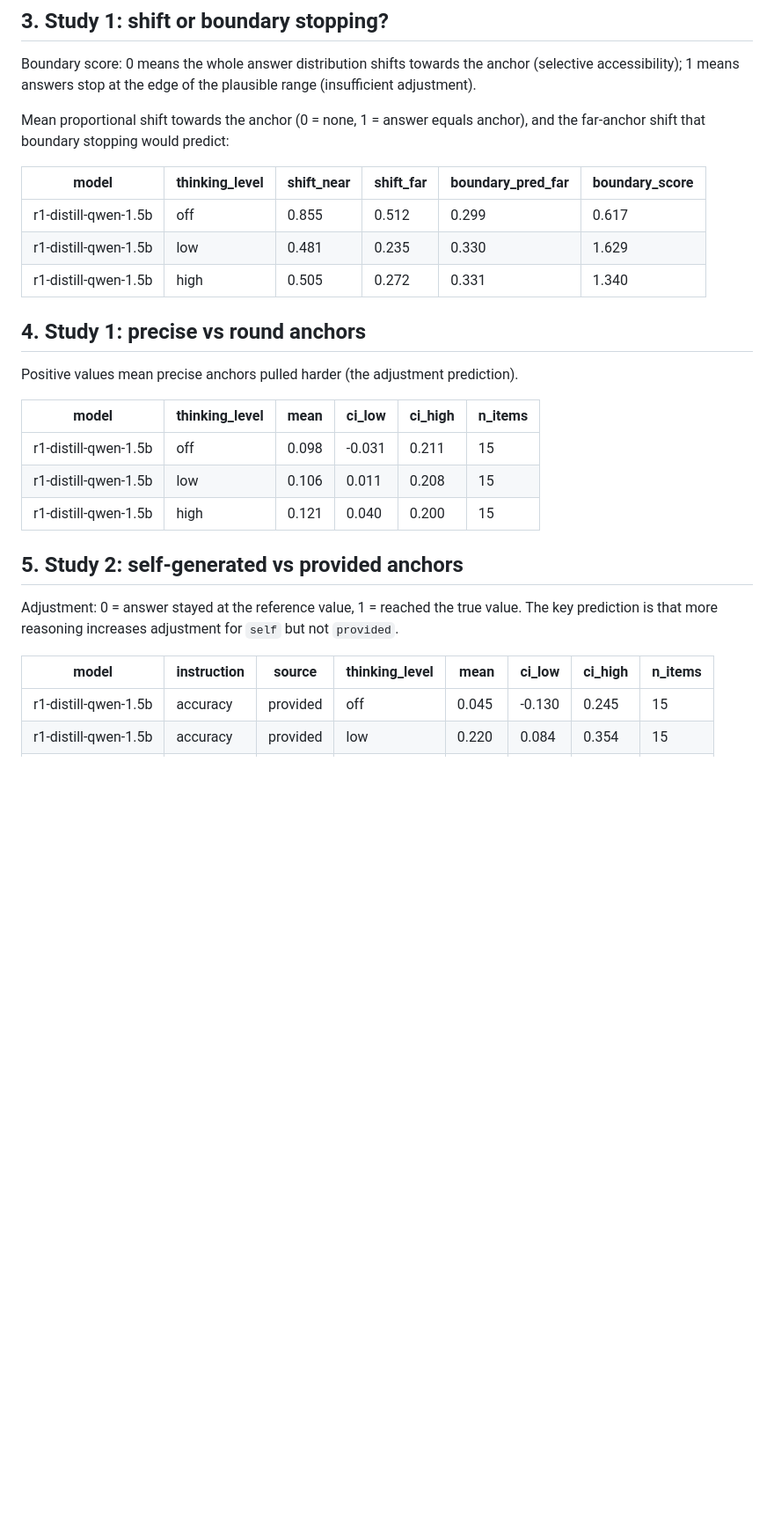
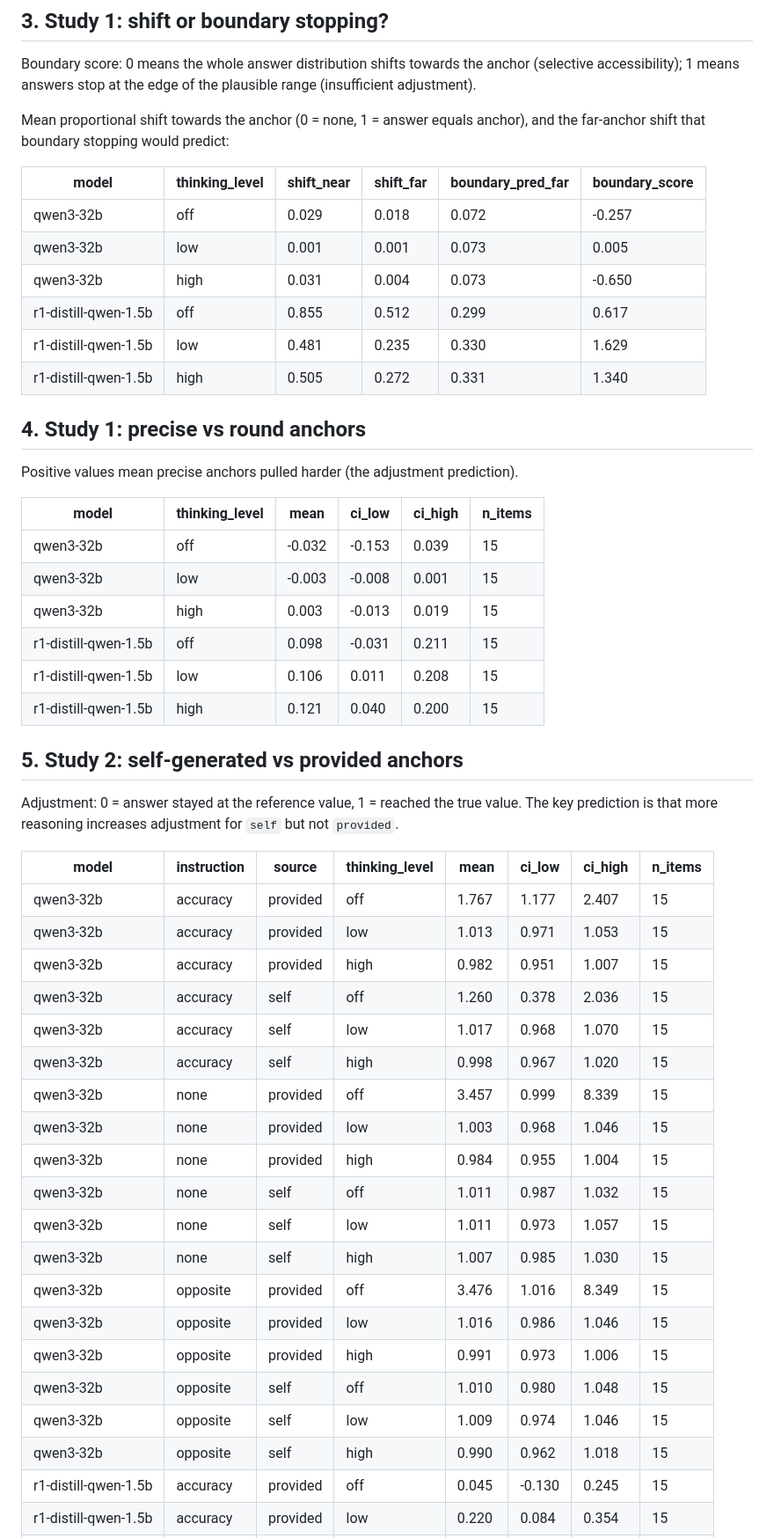
Before and after one commit to HannanSeyfi/Anchoring-LLMs, a Markdown page: results/pilot/summary.md, the part around the change printed below. Shown: that part at 88% size. GitHub-like rendering; blank space fills up the shorter version.

```diff
--- a/results/pilot/summary.md
+++ b/results/pilot/summary.md
@@ -59,6 +84,9 @@ Mean proportional shift towards the anchor (0 = none, 1 = answer equals anchor),
 
 | model | thinking_level | shift_near | shift_far | boundary_pred_far | boundary_score |
 | --- | --- | --- | --- | --- | --- |
+| qwen3-32b | off | 0.029 | 0.018 | 0.072 | -0.257 |
+| qwen3-32b | low | 0.001 | 0.001 | 0.073 | 0.005 |
+| qwen3-32b | high | 0.031 | 0.004 | 0.073 | -0.650 |
 | r1-distill-qwen-1.5b | off | 0.855 | 0.512 | 0.299 | 0.617 |
 | r1-distill-qwen-1.5b | low | 0.481 | 0.235 | 0.330 | 1.629 |
 | r1-distill-qwen-1.5b | high | 0.505 | 0.272 | 0.331 | 1.340 |
@@ -69,6 +97,9 @@ Positive values mean precise anchors pulled harder (the adjustment prediction).
 
 | model | thinking_level | mean | ci_low | ci_high | n_items |
 | --- | --- | --- | --- | --- | --- |
+| qwen3-32b | off | -0.032 | -0.153 | 0.039 | 15 |
+| qwen3-32b | low | -0.003 | -0.008 | 0.001 | 15 |
+| qwen3-32b | high | 0.003 | -0.013 | 0.019 | 15 |
 | r1-distill-qwen-1.5b | off | 0.098 | -0.031 | 0.211 | 15 |
 | r1-distill-qwen-1.5b | low | 0.106 | 0.011 | 0.208 | 15 |
 | r1-distill-qwen-1.5b | high | 0.121 | 0.040 | 0.200 | 15 |
@@ -79,6 +110,24 @@ Adjustment: 0 = answer stayed at the reference value, 1 = reached the true value
 
 | model | instruction | source | thinking_level | mean | ci_low | ci_high | n_items |
 | --- | --- | --- | --- | --- | --- | --- | --- |
+| qwen3-32b | accuracy | provided | off | 1.767 | 1.177 | 2.407 | 15 |
+| qwen3-32b | accuracy | provided | low | 1.013 | 0.971 | 1.053 | 15 |
+| qwen3-32b | accuracy | provided | high | 0.982 | 0.951 | 1.007 | 15 |
+| qwen3-32b | accuracy | self | off | 1.260 | 0.378 | 2.036 | 15 |
+| qwen3-32b | accuracy | self | low | 1.017 | 0.968 | 1.070 | 15 |
+| qwen3-32b | accuracy | self | high | 0.998 | 0.967 | 1.020 | 15 |
+| qwen3-32b | none | provided | off | 3.457 | 0.999 | 8.339 | 15 |
+| qwen3-32b | none | provided | low | 1.003 | 0.968 | 1.046 | 15 |
+| qwen3-32b | none | provided | high | 0.984 | 0.955 | 1.004 | 15 |
+| qwen3-32b | none | self | off | 1.011 | 0.987 | 1.032 | 15 |
+| qwen3-32b | none | self | low | 1.011 | 0.973 | 1.057 | 15 |
+| qwen3-32b | none | self | high | 1.007 | 0.985 | 1.030 | 15 |
+| qwen3-32b | opposite | provided | off | 3.476 | 1.016 | 8.349 | 15 |
+| qwen3-32b | opposite | provided | low | 1.016 | 0.986 | 1.046 | 15 |
+| qwen3-32b | opposite | provided | high | 0.991 | 0.973 | 1.006 | 15 |
+| qwen3-32b | opposite | self | off | 1.010 | 0.980 | 1.048 | 15 |
+| qwen3-32b | opposite | self | low | 1.009 | 0.974 | 1.046 | 15 |
+| qwen3-32b | opposite | self | high | 0.990 | 0.962 | 1.018 | 15 |
 | r1-distill-qwen-1.5b | accuracy | provided | off | 0.045 | -0.130 | 0.245 | 15 |
 | r1-distill-qwen-1.5b | accuracy | provided | low | 0.220 | 0.084 | 0.354 | 15 |
 | r1-distill-qwen-1.5b | accuracy | provided | high | 0.187 | -0.269 | 0.593 | 15 |
```
Also changed, not shown: other parts of results/pilot/summary.md (+30 -1 lines), results/pilot/figures/study1_anchoring_index.png, results/pilot/figures/study1_near_far.png, results/pilot/figures/study2_adjustment.png, results/pilot/figures/thinking_tokens.png, 8 other files.
